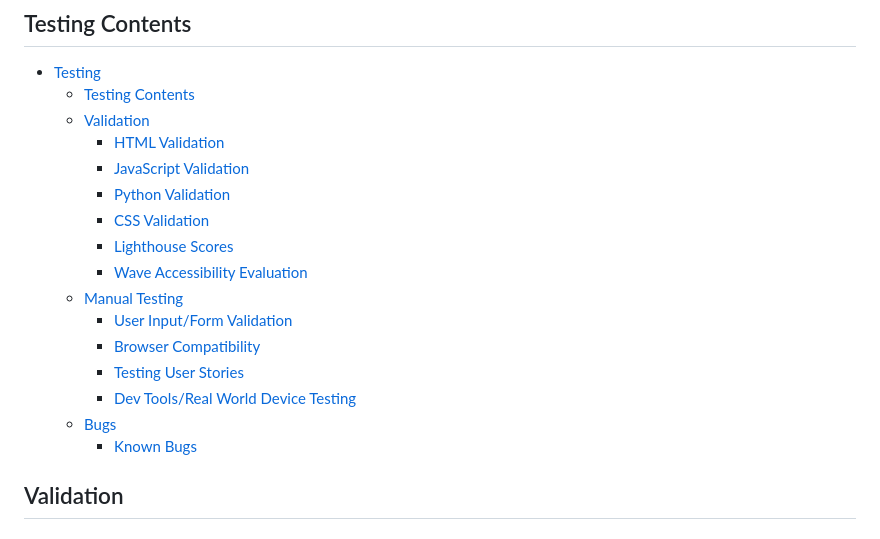
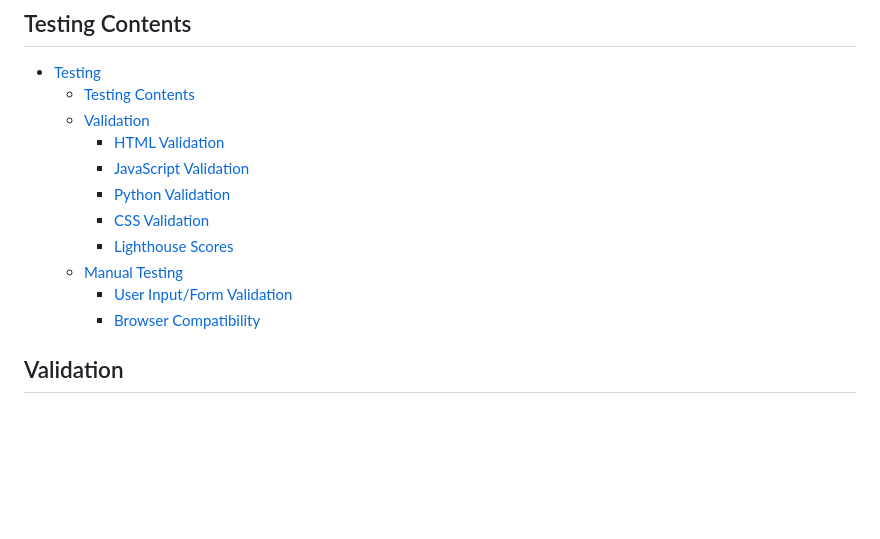
Before and after one commit to Kaakyire9/Eventia, a Markdown page: TESTING.md, the part around the change. Drawn GitHub-style; blank space fills up the shorter version.

Commit message:
Remove redundant sections from TESTING.md for clarity and improved organization

```diff
--- a/TESTING.md
+++ b/TESTING.md
@@ -14,15 +14,9 @@ Return back to the [README.md](README.md) file.
     - [Python Validation](#python-validation)
     - [CSS Validation](#css-validation)
     - [Lighthouse Scores](#lighthouse-scores)
-    - [Wave Accessibility Evaluation](#wave-accessibility-evaluation)
   - [Manual Testing](#manual-testing)
     - [User Input/Form Validation](#user-inputform-validation)
     - [Browser Compatibility](#browser-compatibility)
-    - [Testing User Stories](#testing-user-stories)
-    - [Dev Tools/Real World Device Testing](#dev-toolsreal-world-device-testing)
-  - [Bugs](#bugs)
-    - [Known Bugs](#known-bugs)
-
 
 ## Validation
 
```
